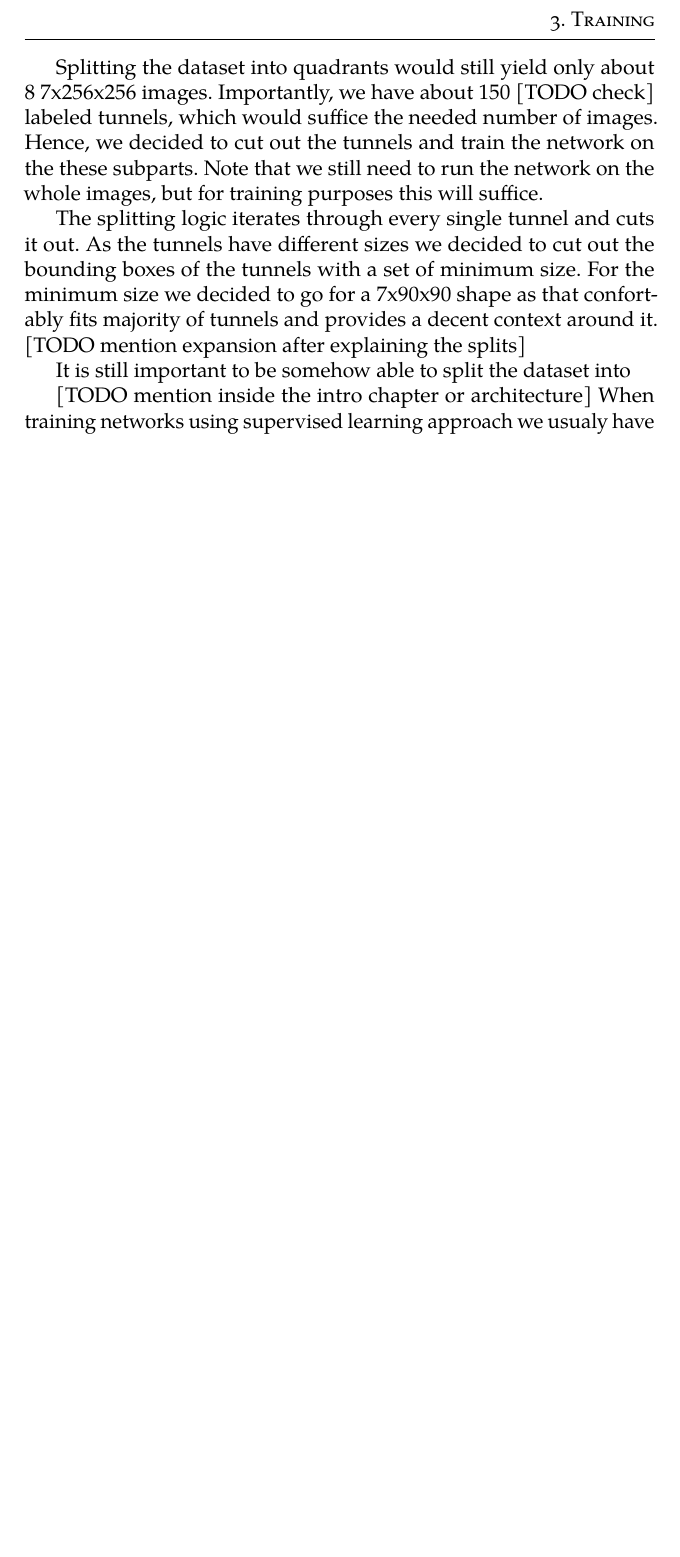
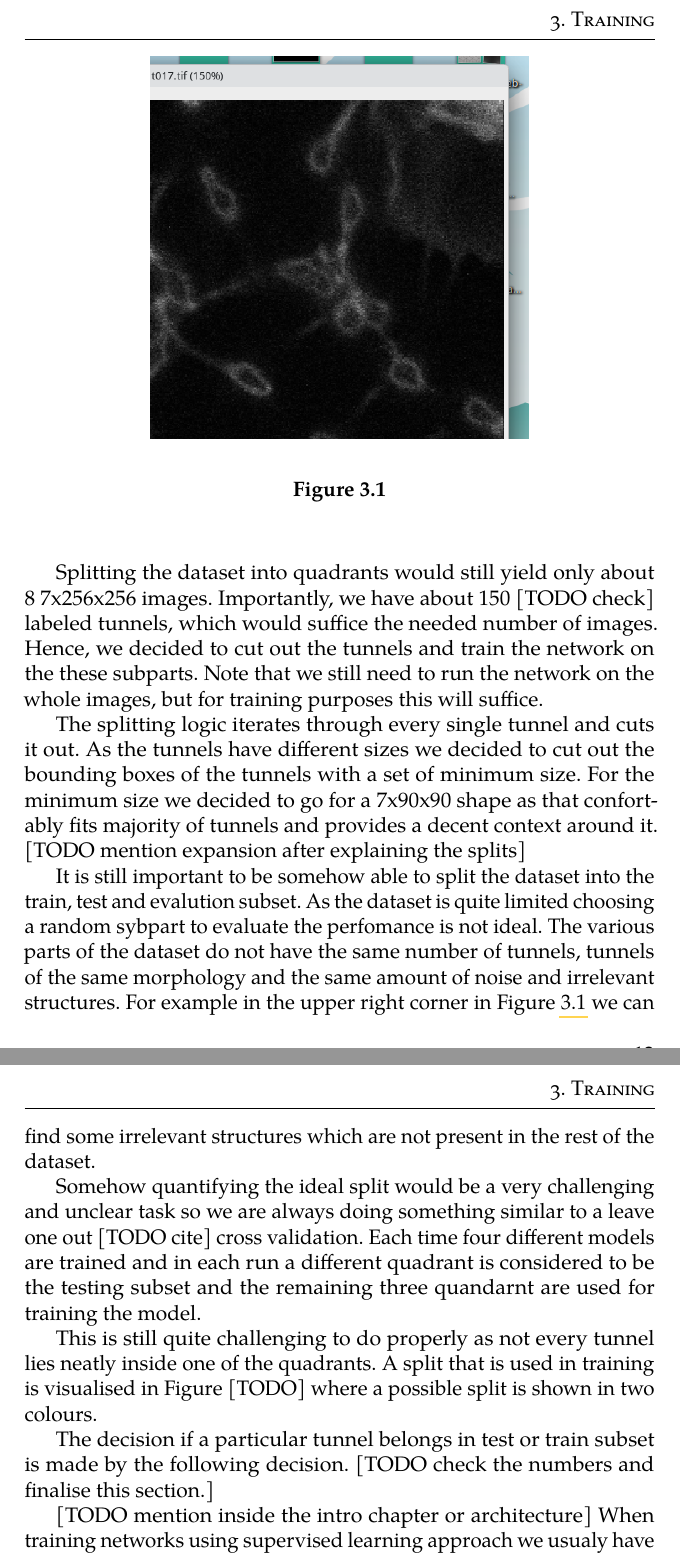
Before and after one commit to BrPetrus/master-thesis, a LaTeX thesis (main.tex): part of page 21 of 27 before the commit and two parts of pages 21 and 22 of 28 after it, the two joined at a grey line, cut so that both start at the same text, the shorter picture padded with empty space. Compiled offline with pdfLaTeX.

Commit message:
splitting and leave one out validation

```diff
--- a/main.tex
+++ b/main.tex
@@ -405,7 +405,36 @@ tunnels with a set of minimum size. For the minimum size we decided to go for a
 7x90x90 shape as that confortably fits majority of tunnels and provides a decent
 context around it. [TODO mention expansion after explaining the splits]
 
-It is still important to be somehow able to split the dataset into
+\begin{figure}
+    % TODO: replace with nicer image.
+    \begin{center}
+        \includegraphics[width=0.6\linewidth]{resources/tmp/t017_upperright.png}
+    \end{center}
+    \caption{}
+    \label{fig:upperright}
+\end{figure}
+
+It is still important to be somehow able to split the dataset into the train,
+test and evalution subset. As the dataset is quite limited choosing a random
+sybpart to evaluate the perfomance is not ideal. The various parts of the
+dataset do not have the same number of tunnels, tunnels of the same morphology
+and the same amount of noise and irrelevant structures. For example in the upper
+right corner in Figure \ref{fig:upperright} we can find some irrelevant
+structures which are not present in the rest of the dataset.
+
+%As somehowe quantifying the ideal split would be a very demanding task we
+Somehow quantifying the ideal split would be a very challenging and unclear task
+so we are always doing something similar to a leave one out [TODO cite] cross
+validation. Each time four different models are trained and in each run a
+different quadrant is considered to be the testing subset and the remaining
+three quandarnt are used for training the model.
+
+This is still quite challenging to do properly as not every tunnel lies neatly
+inside one of the quadrants. A split that is used in training is visualised in
+Figure [TODO] where a possible split is shown in two colours.
+
+The decision if a particular tunnel belongs in test or train subset is made by
+the following decision. [TODO check the numbers and finalise this section.]
 
 
 [TODO mention inside the intro chapter or architecture]
```
Also changed, not shown: resources/tmp/t017_upperright.png (added).
